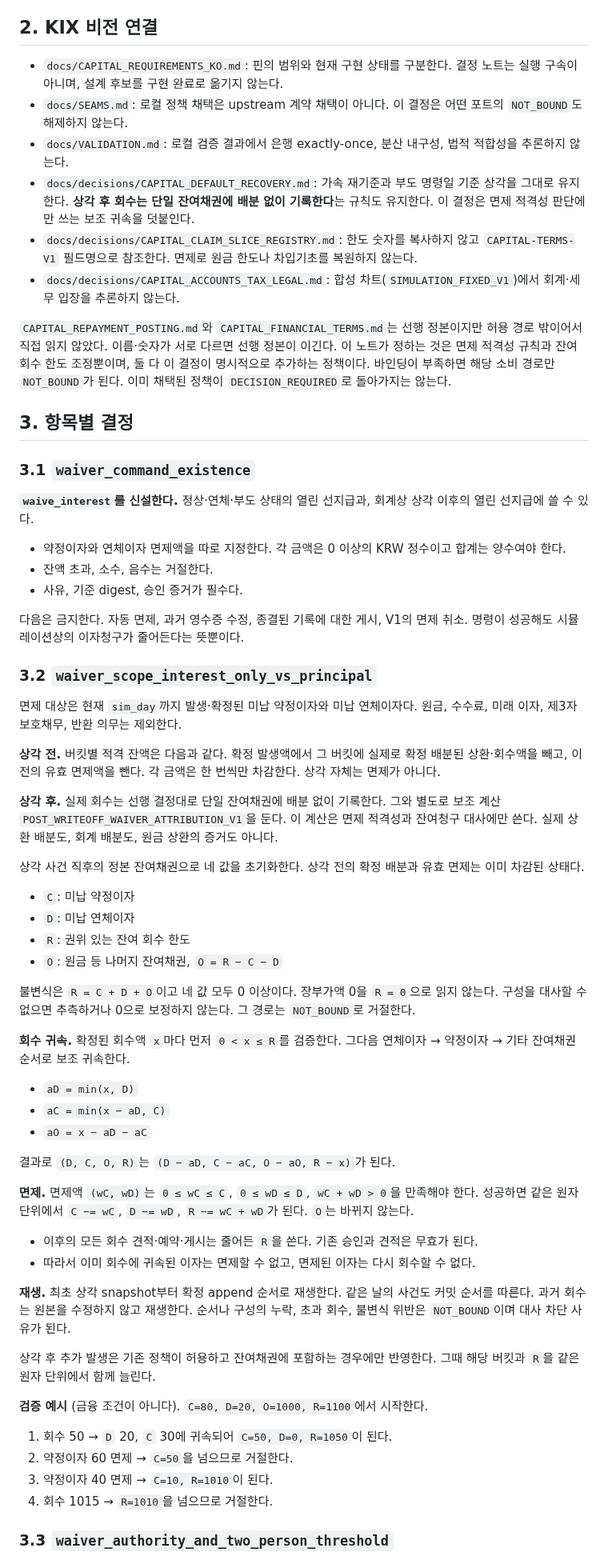
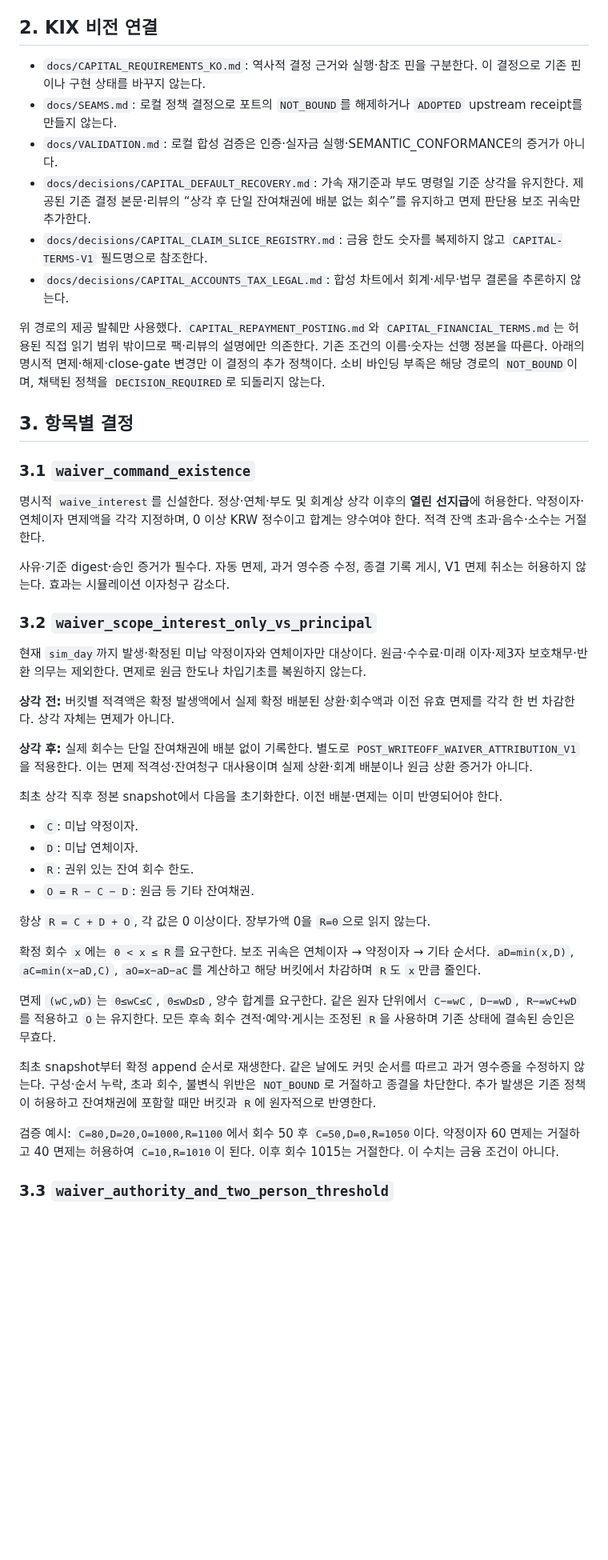
Before and after one commit to SUNBURN-Golden/KIX-CAPITAL, a Markdown page: docs/decisions/CAPITAL_WAIVER_WRITEOFF.md, the part around one of its changes. Shown at 80% size. GitHub-like rendering; blank space fills up the shorter version.

Commit message:
waiver-writeoff-decision: commit pending local fixes before main merge

```diff
--- a/docs/decisions/CAPITAL_WAIVER_WRITEOFF.md
+++ b/docs/decisions/CAPITAL_WAIVER_WRITEOFF.md
@@ -28,67 +30,47 @@ CAP 매핑은 허용된 선행 노트의 사용례를 따랐다. CAP 정본 전
 
 ## 2. KIX 비전 연결
 
-- `docs/CAPITAL_REQUIREMENTS_KO.md`: 핀의 범위와 현재 구현 상태를 구분한다. 결정 노트는 실행 구속이 아니며, 설계 후보를 구현 완료로 옮기지 않는다.
-- `docs/SEAMS.md`: 로컬 정책 채택은 upstream 계약 채택이 아니다. 이 결정은 어떤 포트의 `NOT_BOUND`도 해제하지 않는다.
-- `docs/VALIDATION.md`: 로컬 검증 결과에서 은행 exactly-once, 분산 내구성, 법적 적합성을 추론하지 않는다.
-- `docs/decisions/CAPITAL_DEFAULT_RECOVERY.md`: 가속 재기준과 부도 명령일 기준 상각을 그대로 유지한다. **상각 후 회수는 단일 잔여채권에 배분 없이 기록한다**는 규칙도 유지한다. 이 결정은 면제 적격성 판단에만 쓰는 보조 귀속을 덧붙인다.
-- `docs/decisions/CAPITAL_CLAIM_SLICE_REGISTRY.md`: 한도 숫자를 복사하지 않고 `CAPITAL-TERMS-V1` 필드명으로 참조한다. 면제로 원금 한도나 차입기초를 복원하지 않는다.
-- `docs/decisions/CAPITAL_ACCOUNTS_TAX_LEGAL.md`: 합성 차트(`SIMULATION_FIXED_V1`)에서 회계·세무 입장을 추론하지 않는다.
+- `docs/CAPITAL_REQUIREMENTS_KO.md`: 역사적 결정 근거와 실행·참조 핀을 구분한다. 이 결정으로 기존 핀이나 구현 상태를 바꾸지 않는다.
+- `docs/SEAMS.md`: 로컬 정책 결정으로 포트의 `NOT_BOUND`를 해제하거나 `ADOPTED` upstream receipt를 만들지 않는다.
+- `docs/VALIDATION.md`: 로컬 합성 검증은 인증·실자금 실행·SEMANTIC_CONFORMANCE의 증거가 아니다.
+- `docs/decisions/CAPITAL_DEFAULT_RECOVERY.md`: 가속 재기준과 부도 명령일 기준 상각을 유지한다. 제공된 기존 결정 본문·리뷰의 “상각 후 단일 잔여채권에 배분 없는 회수”를 유지하고 면제 판단용 보조 귀속만 추가한다.
+- `docs/decisions/CAPITAL_CLAIM_SLICE_REGISTRY.md`: 금융 한도 숫자를 복제하지 않고 `CAPITAL-TERMS-V1` 필드명으로 참조한다.
+- `docs/decisions/CAPITAL_ACCOUNTS_TAX_LEGAL.md`: 합성 차트에서 회계·세무·법무 결론을 추론하지 않는다.
 
-`CAPITAL_REPAYMENT_POSTING.md`와 `CAPITAL_FINANCIAL_TERMS.md`는 선행 정본이지만 허용 경로 밖이어서 직접 읽지 않았다. 이름·숫자가 서로 다르면 선행 정본이 이긴다. 이 노트가 정하는 것은 면제 적격성 규칙과 잔여 회수 한도 조정뿐이며, 둘 다 이 결정이 명시적으로 추가하는 정책이다. 바인딩이 부족하면 해당 소비 경로만 `NOT_BOUND`가 된다. 이미 채택된 정책이 `DECISION_REQUIRED`로 돌아가지는 않는다.
+위 경로의 제공 발췌만 사용했다. `CAPITAL_REPAYMENT_POSTING.md`와 `CAPITAL_FINANCIAL_TERMS.md`는 허용된 직접 읽기 범위 밖이므로 팩·리뷰의 설명에만 의존한다. 기존 조건의 이름·숫자는 선행 정본을 따른다. 아래의 명시적 면제·해제·close-gate 변경만 이 결정의 추가 정책이다. 소비 바인딩 부족은 해당 경로의 `NOT_BOUND`이며, 채택된 정책을 `DECISION_REQUIRED`로 되돌리지 않는다.
 
 ## 3. 항목별 결정
 
 ### 3.1 `waiver_command_existence`
 
-**`waive_interest`를 신설한다.** 정상·연체·부도 상태의 열린 선지급과, 회계상 상각 이후의 열린 선지급에 쓸 수 있다.
+명시적 `waive_interest`를 신설한다. 정상·연체·부도 및 회계상 상각 이후의 **열린 선지급**에 허용한다. 약정이자·연체이자 면제액을 각각 지정하며, 0 이상 KRW 정수이고 합계는 양수여야 한다. 적격 잔액 초과·음수·소수는 거절한다.
 
-- 약정이자와 연체이자 면제액을 따로 지정한다. 각 금액은 0 이상의 KRW 정수이고 합계는 양수여야 한다.
-- 잔액 초과, 소수, 음수는 거절한다.
-- 사유, 기준 digest, 승인 증거가 필수다.
-
-다음은 금지한다. 자동 면제, 과거 영수증 수정, 종결된 기록에 대한 게시, V1의 면제 취소. 명령이 성공해도 시뮬레이션상의 이자청구가 줄어든다는 뜻뿐이다.
+사유·기준 digest·승인 증거가 필수다. 자동 면제, 과거 영수증 수정, 종결 기록 게시, V1 면제 취소는 허용하지 않는다. 효과는 시뮬레이션 이자청구 감소다.
 
 ### 3.2 `waiver_scope_interest_only_vs_principal`
 
-면제 대상은 현재 `sim_day`까지 발생·확정된 미납 약정이자와 미납 연체이자다. 원금, 수수료, 미래 이자, 제3자 보호채무, 반환 의무는 제외한다.
+현재 `sim_day`까지 발생·확정된 미납 약정이자와 연체이자만 대상이다. 원금·수수료·미래 이자·제3자 보호채무·반환 의무는 제외한다. 면제로 원금 한도나 차입기초를 복원하지 않는다.
 
-**상각 전.** 버킷별 적격 잔액은 다음과 같다. 확정 발생액에서 그 버킷에 실제로 확정 배분된 상환·회수액을 빼고, 이전의 유효 면제액을 뺀다. 각 금액은 한 번씩만 차감한다. 상각 자체는 면제가 아니다.
+**상각 전:** 버킷별 적격액은 확정 발생액에서 실제 확정 배분된 상환·회수액과 이전 유효 면제를 각각 한 번 차감한다. 상각 자체는 면제가 아니다.
 
-**상각 후.** 실제 회수는 선행 결정대로 단일 잔여채권에 배분 없이 기록한다. 그와 별도로 보조 계산 `POST_WRITEOFF_WAIVER_ATTRIBUTION_V1`을 둔다. 이 계산은 면제 적격성과 잔여청구 대사에만 쓴다. 실제 상환 배분도, 회계 배분도, 원금 상환의 증거도 아니다.
+**상각 후:** 실제 회수는 단일 잔여채권에 배분 없이 기록한다. 별도로 `POST_WRITEOFF_WAIVER_ATTRIBUTION_V1`을 적용한다. 이는 면제 적격성·잔여청구 대사용이며 실제 상환·회계 배분이나 원금 상환 증거가 아니다.
 
-상각 사건 직후의 정본 잔여채권으로 네 값을 초기화한다. 상각 전의 확정 배분과 유효 면제는 이미 차감된 상태다.
+최초 상각 직후 정본 snapshot에서 다음을 초기화한다. 이전 배분·면제는 이미 반영되어야 한다.
 
-- `C`: 미납 약정이자
-- `D`: 미납 연체이자
-- `R`: 권위 있는 잔여 회수 한도
-- `O`: 원금 등 나머지 잔여채권, `O = R − C − D`
+- `C`: 미납 약정이자.
+- `D`: 미납 연체이자.
+- `R`: 권위 있는 잔여 회수 한도.
+- `O = R − C − D`: 원금 등 기타 잔여채권.
 
-불변식은 `R = C + D + O`이고 네 값 모두 0 이상이다. 장부가액 0을 `R = 0`으로 읽지 않는다. 구성을 대사할 수 없으면 추측하거나 0으로 보정하지 않는다. 그 경로는 `NOT_BOUND`로 거절한다.
+항상 `R = C + D + O`, 각 값은 0 이상이다. 장부가액 0을 `R=0`으로 읽지 않는다.
 
-**회수 귀속.** 확정된 회수액 `x`마다 먼저 `0 < x ≤ R`를 검증한다. 그다음 연체이자 → 약정이자 → 기타 잔여채권 순서로 보조 귀속한다.
+확정 회수 `x`에는 `0 < x ≤ R`를 요구한다. 보조 귀속은 연체이자 → 약정이자 → 기타 순서다. `aD=min(x,D)`, `aC=min(x−aD,C)`, `aO=x−aD−aC`를 계산하고 해당 버킷에서 차감하며 `R`도 `x`만큼 줄인다.
 
-- `aD = min(x, D)`
-- `aC = min(x − aD, C)`
-- `aO = x − aD − aC`
+면제 `(wC,wD)`는 `0≤wC≤C`, `0≤wD≤D`, 양수 합계를 요구한다. 같은 원자 단위에서 `C−=wC`, `D−=wD`, `R−=wC+wD`를 적용하고 `O`는 유지한다. 모든 후속 회수 견적·예약·게시는 조정된 `R`을 사용하며 기존 상태에 결속된 승인은 무효다.
 
-결과로 `(D, C, O, R)`는 `(D − aD, C − aC, O − aO, R − x)`가 된다.
+최초 snapshot부터 확정 append 순서로 재생한다. 같은 날에도 커밋 순서를 따르고 과거 영수증을 수정하지 않는다. 구성·순서 누락, 초과 회수, 불변식 위반은 `NOT_BOUND`로 거절하고 종결을 차단한다. 추가 발생은 기존 정책이 허용하고 잔여채권에 포함할 때만 버킷과 `R`에 원자적으로 반영한다.
 
-**면제.** 면제액 `(wC, wD)`는 `0 ≤ wC ≤ C`, `0 ≤ wD ≤ D`, `wC + wD > 0`을 만족해야 한다. 성공하면 같은 원자 단위에서 `C −= wC`, `D −= wD`, `R −= wC + wD`가 된다. `O`는 바뀌지 않는다.
-
-- 이후의 모든 회수 견적·예약·게시는 줄어든 `R`을 쓴다. 기존 승인과 견적은 무효가 된다.
-- 따라서 이미 회수에 귀속된 이자는 면제할 수 없고, 면제된 이자는 다시 회수할 수 없다.
-
-**재생.** 최초 상각 snapshot부터 확정 append 순서로 재생한다. 같은 날의 사건도 커밋 순서를 따른다. 과거 회수는 원본을 수정하지 않고 재생한다. 순서나 구성의 누락, 초과 회수, 불변식 위반은 `NOT_BOUND`이며 대사 차단 사유가 된다.
-
-상각 후 추가 발생은 기존 정책이 허용하고 잔여채권에 포함하는 경우에만 반영한다. 그때 해당 버킷과 `R`을 같은 원자 단위에서 함께 늘린다.
-
-**검증 예시** (금융 조건이 아니다). `C=80, D=20, O=1000, R=1100`에서 시작한다.
-
-1. 회수 50 → `D` 20, `C` 30에 귀속되어 `C=50, D=0, R=1050`이 된다.
-2. 약정이자 60 면제 → `C=50`을 넘으므로 거절한다.
-3. 약정이자 40 면제 → `C=10, R=1010`이 된다.
-4. 회수 1015 → `R=1010`을 넘으므로 거절한다.
+검증 예시: `C=80,D=20,O=1000,R=1100`에서 회수 50 후 `C=50,D=0,R=1050`이다. 약정이자 60 면제는 거절하고 40 면제는 허용하여 `C=10,R=1010`이 된다. 이후 회수 1015는 거절한다. 이 수치는 금융 조건이 아니다.
 
 ### 3.3 `waiver_authority_and_two_person_threshold`
 
```
Also changed, not shown: other parts of docs/decisions/CAPITAL_WAIVER_WRITEOFF.md (+67 -88 lines).
